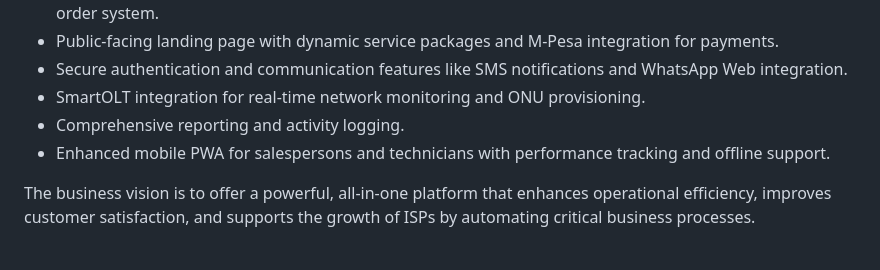
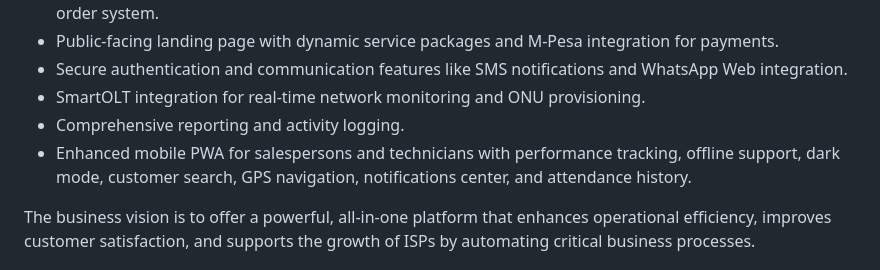
Before and after one commit to superlitenets/isp-crm-system, a Markdown page: replit.md, the part around the change. Drawn GitHub-style.

Commit message:
Update mobile app capabilities to include dark mode and GPS navigation
Document the addition of dark mode, pull-to-refresh, customer search by name/phone/address/email, customer detail view, GPS navigation, profile/settings screen, notifications center, SLA timer display, attendance history, and performance stats to the mobile PWA.

Replit-Commit-Author: Agent
Replit-Commit-Session-Id: 19b565d5-95fc-469d-a1eb-a40115a9043c
Replit-Commit-Checkpoint-Type: full_checkpoint
Replit-Commit-Event-Id: c504bde7-03f9-47fd-9d3b-314e24ea8d06
Replit-Commit-Screenshot-Url: https://storage.googleapis.com/screenshot-production-us-central1/e4e83611-9969-4e18-98d3-50f2ee4cdf7b/19b565d5-95fc-469d-a1eb-a40115a9043c/nPv7hdv

```diff
--- a/replit.md
+++ b/replit.md
@@ -12,7 +12,7 @@ Key capabilities include:
 - Secure authentication and communication features like SMS notifications and WhatsApp Web integration.
 - SmartOLT integration for real-time network monitoring and ONU provisioning.
 - Comprehensive reporting and activity logging.
-- Enhanced mobile PWA for salespersons and technicians with performance tracking and offline support.
+- Enhanced mobile PWA for salespersons and technicians with performance tracking, offline support, dark mode, customer search, GPS navigation, notifications center, and attendance history.
 
 The business vision is to offer a powerful, all-in-one platform that enhances operational efficiency, improves customer satisfaction, and supports the growth of ISPs by automating critical business processes.
 
```
